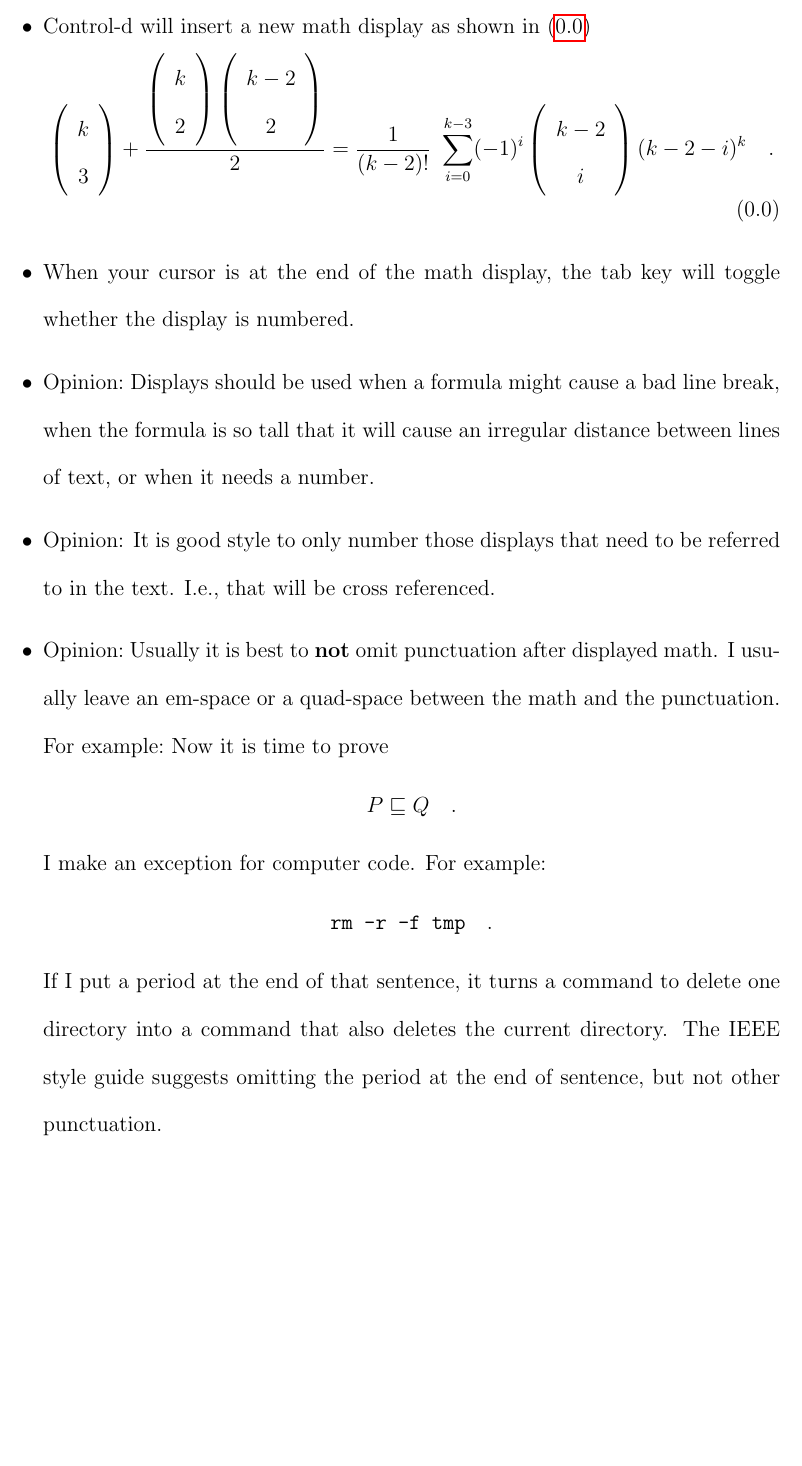
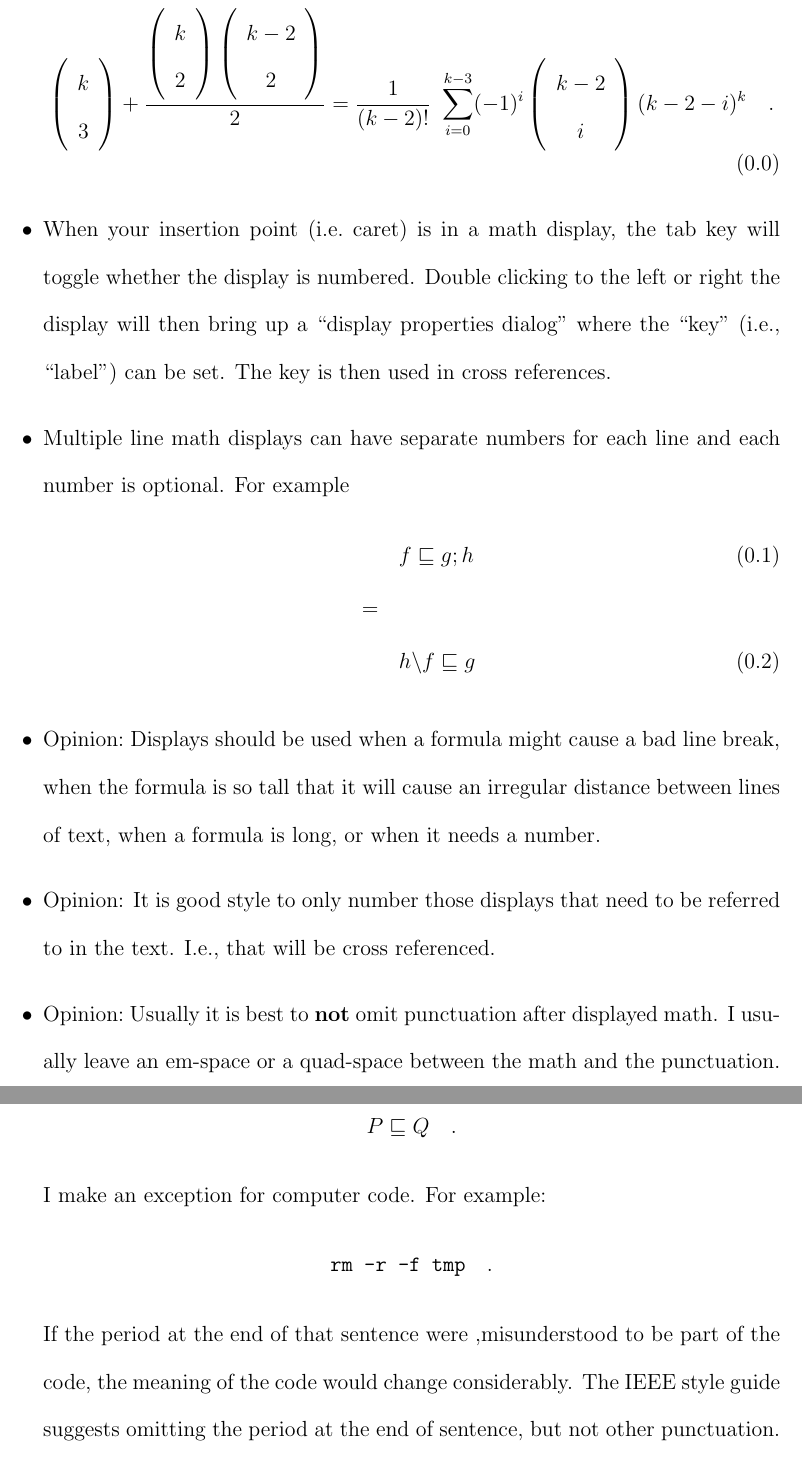
Before and after one commit to theodore-norvell/munthesis, a LaTeX thesis (munthesis/Master.tex, which reads munthesis/chIntro.tex): part of page 18 of 43 before the commit and two parts of pages 18 and 19 of 43 after it, the two joined at a grey line, cut at the place of the change, the shorter picture padded with empty space. Compiled offline with pdfLaTeX; a LaTeX package or settings file that is missing is left out; a missing bibliography style is replaced by a similar one.

Commit message:
A few small comments on displayed math, TikZ

```diff
--- a/munthesis/chIntro.tex
+++ b/munthesis/chIntro.tex
@@ -294,12 +294,25 @@ i%
 \right) (k-2-i)^{k}\text{\quad .}  \label{eqn:example}
 \end{equation}
 
-\item When your cursor is at the end of the math display, the tab key will
-toggle whether the display is numbered.
+\item When your insertion point (i.e.~caret) is in a math display, the tab
+key will toggle whether the display is numbered. Double clicking to the left
+or right the display will then bring up a \textquotedblleft display
+properties dialog\textquotedblright\ where the \textquotedblleft
+key\textquotedblright\ (i.e., \textquotedblleft label\textquotedblright )
+can be set. The key is then used in cross references.
+
+\item Multiple line math displays can have separate numbers for each line
+and each number is optional. For example%
+\begin{eqnarray}
+&&\left. f\sqsubseteq g;h\right.   \label{eq:wpreLHS} \\
+&=&  \notag \\
+&&\left. h\backslash f\sqsubseteq g\right.   \label{eq:wpreRHS}
+\end{eqnarray}
 
 \item Opinion:\ Displays should be used when a formula might cause a bad
 line break, when the formula is so tall that it will cause an irregular
-distance between lines of text, or when it needs a number.
+distance between lines of text, when a formula is long, or when it needs a
+number.
 
 \item Opinion: It is good style to only number those displays that need to
 be referred to in the text. I.e., that will be cross referenced.
@@ -314,10 +327,10 @@ I make an exception\ for computer code. For example:\
 \begin{equation*}
 \text{\texttt{rm -r -f tmp}\quad .}
 \end{equation*}%
-If I put a period at the end of that sentence, it turns a command to delete
-one directory into a command that also deletes the current directory. The
-IEEE style guide suggests omitting the period at the end of sentence, but
-not other punctuation.
+If the period at the end of that sentence were ,misunderstood to be part of
+the code, the meaning of the code would change considerably. The IEEE style
+guide suggests omitting the period at the end of sentence, but not other
+punctuation.
 
 \item Pitfall: After a display, be careful to only start a new paragraph if
 you need one.
```
Also changed, not shown: munthesis/Master.tex (+1 -1 lines), munthesis/Master.pdf, munthesis/chIntro.tex (45 more changed lines).
